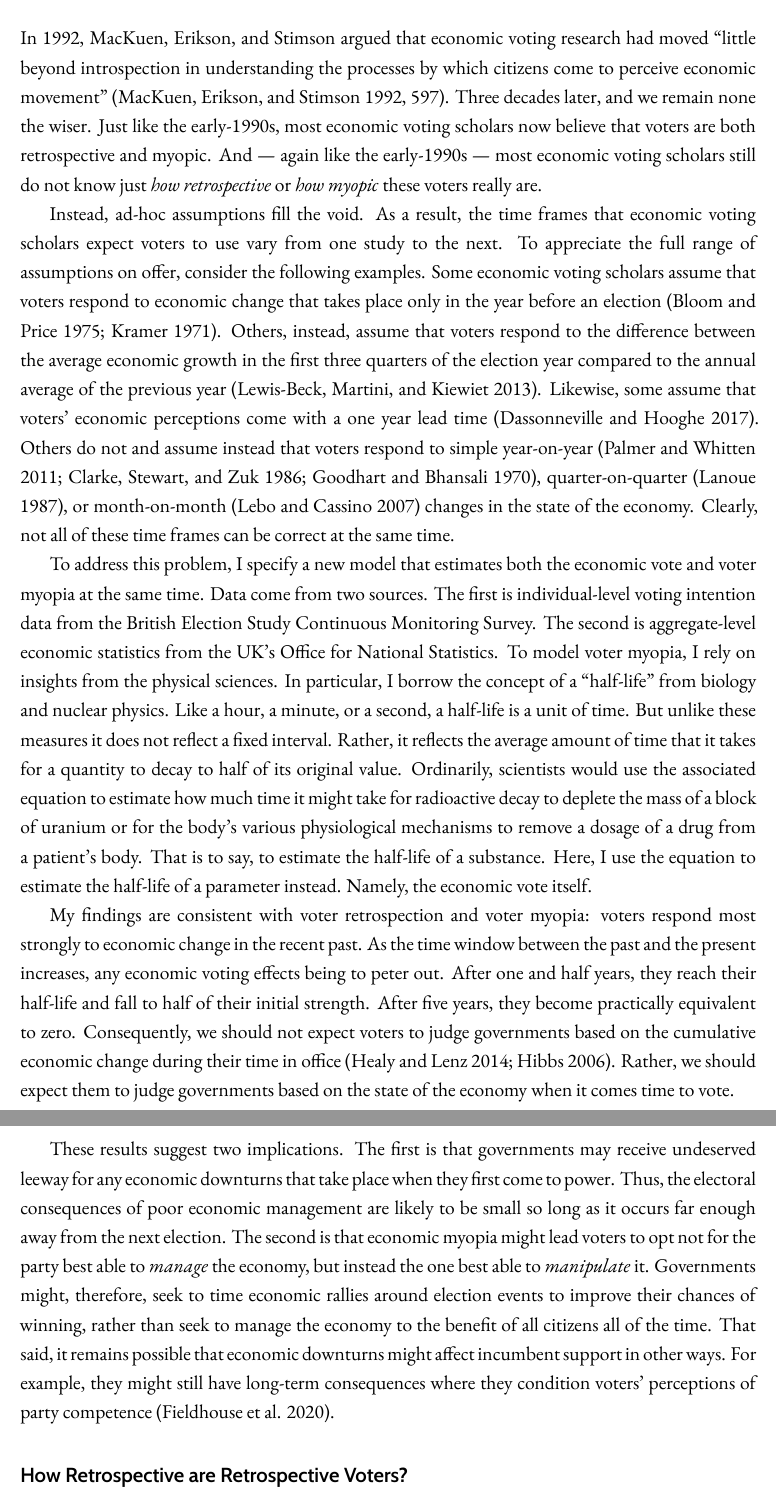
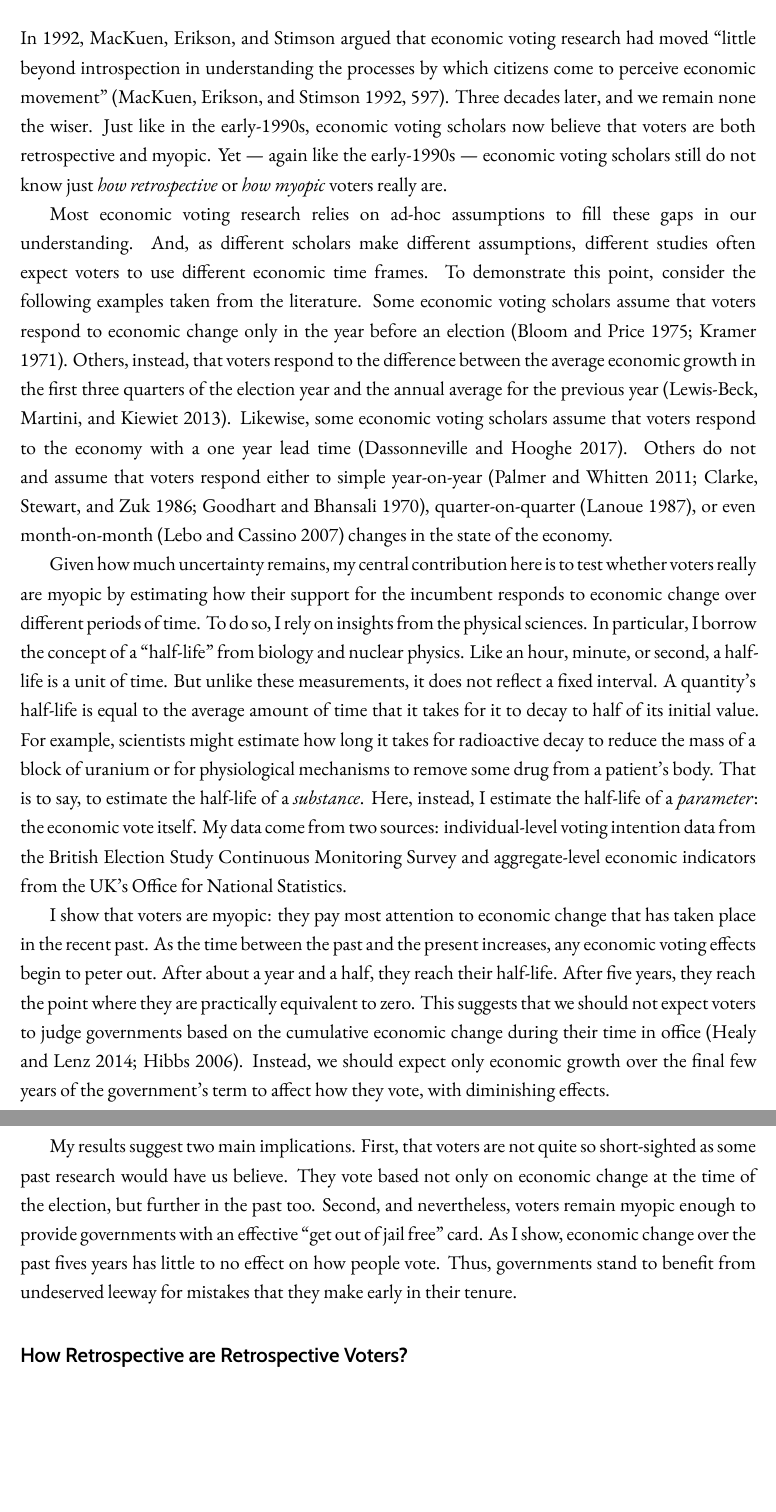
Before and after one commit to jackobailey/half_life, an R Markdown document (_paper/econ-half-life.Rmd): two parts of pages 2 and 3 of 20, joined at a grey line, cut so that both start at the same text, the shorter picture padded with empty space. The pictures show the output file _paper/econ-half-life.pdf that the author committed with the source.

Commit message:
Revised introduction

```diff
--- a/_paper/econ-half-life.Rmd
+++ b/_paper/econ-half-life.Rmd
@@ -9,7 +9,7 @@ date: |
   | \small This version: `r format(Sys.time(), '%B %d, %Y')`
   | Click \href{https://www.github.com/jackobailey/econ_half_life}{\textbf{here}} for replication materials.
 abstract: |
-  | Most economic voting research assumes that voters are retrospective and myopic. That is, they focus only on the recent past. Yet testing these assumptions is difficult and current approaches have serious shortcomings. To estimate voter's economic time frames, I specify a new model that borrows insights from the physical sciences. I show that voter myopia is real and that the economic vote is strongest when time frames are short. With a one and half year time frame, the effect falls by half. With a five year time frame, it becomes practically-equivalent to zero. This implies that voters are less myopic than past research would have us believe. Still, there is some cause for concern: voters' economic time frames are short enough that governments likely receive undue leeway for mistakes they make early in their tenure.
+  | Most economic voting research assumes that voters are retrospective and myopic. That is, they focus on the recent past. Yet testing this assumption is difficult and previous research remains inconclusive. To estimate voter's economic time frames, I specify a new model that borrows insights from the physical sciences. I show that voter myopia is real and that the economic vote is strongest when time frames are short. With a one and half year time frame, the effect falls by half. With a five year time frame, it becomes practically-equivalent to zero. This suggests that voters' economic time frames are longer than past research would have us believe. Still, there is some cause for concern: voters' economic time frames remain short enough that governments are likely to receive undeserved leeway for mistakes they make early in their tenure.
   |
   | \textsf{\textbf{Keywords:}} Economic voting; Retrospective voting; Bayesian methods.
 indent: yes
@@ -97,16 +97,15 @@ knitr::opts_chunk$set(dev = "cairo_pdf")
 
 # Introduction
 
-In 1992, MacKuen, Erikson, and Stimson argued that economic voting research had moved "little beyond introspection in understanding the processes by which citizens come to perceive economic movement" [@mackuen1992, p.597]. Three decades later, and we remain none the wiser. Just like the early-1990s, most economic voting scholars now believe that voters are both retrospective and myopic. And --- again like the early-1990s --- most economic voting scholars still do not know just *how retrospective* or *how myopic* these voters really are.
+In 1992, MacKuen, Erikson, and Stimson argued that economic voting research had moved "little beyond introspection in understanding the processes by which citizens come to perceive economic movement" [@mackuen1992, p.597]. Three decades later, and we remain none the wiser. Just like in the early-1990s, economic voting scholars now believe that voters are both retrospective and myopic. Yet --- again like the early-1990s --- economic voting scholars still do not know just *how retrospective* or *how myopic* voters really are.
 
-Instead, ad-hoc assumptions fill the void. As a result, the time frames that economic voting scholars expect voters to use vary from one study to the next. To appreciate the full range of assumptions on offer, consider the following examples. Some economic voting scholars assume that voters respond to economic change that takes place only in the year before an election [@bloom1975; @kramer1971]. Others, instead, assume that voters respond to the difference between the average economic growth in the first three quarters of the election year compared to the annual average of the previous year [@lewis-beck2013b]. Likewise, some assume that voters' economic perceptions come with a one year lead time [@dassonneville2017]. Others do not and assume instead that voters respond to simple year-on-year [@palmer2011; @clarke1986; @goodhart1970], quarter-on-quarter [@lanoue1987], or month-on-month [@lebo2007] changes in the state of the economy. Clearly, not all of these time frames can be correct at the same time.
+Most economic voting research relies on ad-hoc assumptions to fill these gaps in our understanding. And, as different scholars make different assumptions, different studies often expect voters to use different economic time frames. To demonstrate this point, consider the following examples taken from the literature. Some economic voting scholars assume that voters respond to economic change only in the year before an election [@bloom1975; @kramer1971]. Others, instead, that voters respond to the difference between the average economic growth in the first three quarters of the election year and the annual average for the previous year [@lewis-beck2013b]. Likewise, some economic voting scholars assume that voters respond to the economy with a one year lead time [@dassonneville2017]. Others do not and assume that voters respond either to simple year-on-year [@palmer2011; @clarke1986; @goodhart1970], quarter-on-quarter [@lanoue1987], or even month-on-month [@lebo2007] changes in the state of the economy.
 
-To address this problem, I specify a new model that estimates both the economic vote and voter myopia at the same time. Data come from two sources. The first is individual-level voting intention data from the British Election Study Continuous Monitoring Survey. The second is aggregate-level economic statistics from the UK's Office for National Statistics. To model voter myopia, I rely on insights from the physical sciences. In particular, I borrow the concept of a "half-life" from biology and nuclear physics. Like a hour, a minute, or a second, a half-life is a unit of time. But unlike these measures it does not reflect a fixed interval. Rather, it reflects the average amount of time that it takes for a quantity to decay to half of its original value. Ordinarily, scientists would use the associated equation to estimate how much time it might take for radioactive decay to deplete the mass of a block of uranium or for the body's various physiological mechanisms to remove a dosage of a drug from a patient's body. That is to say, to estimate the half-life of a substance. Here, I use the equation to estimate the half-life of a parameter instead. Namely, the economic vote itself.
+Given how much uncertainty remains, my central contribution here is to test whether voters really are myopic by estimating how their support for the incumbent responds to economic change over different periods of time. To do so, I rely on insights from the physical sciences. In particular, I borrow the concept of a "half-life" from biology and nuclear physics. Like an hour, minute, or second, a half-life is a unit of time. But unlike these measurements, it does not reflect a fixed interval. A quantity's half-life is equal to the average amount of time that it takes for it to decay to half of its initial value. For example, scientists might estimate how long it takes for radioactive decay to reduce the mass of a block of uranium or for physiological mechanisms to remove some drug from a patient's body. That is to say, to estimate the half-life of a *substance*. Here, instead, I estimate the half-life of a *parameter*: the economic vote itself. My data come from two sources: individual-level voting intention data from the British Election Study Continuous Monitoring Survey and aggregate-level economic indicators from the UK's Office for National Statistics.
 
-My findings are consistent with voter retrospection and voter myopia: voters respond most strongly to economic change in the recent past. As the time window between the past and the present increases, any economic voting effects being to peter out. After one and half years, they reach their half-life and fall to half of their initial strength. After five years, they become practically equivalent to zero. Consequently, we should not expect voters to judge governments based on the cumulative economic change during their time in office [@healy2014a; @hibbs2006]. Rather, we should expect them to judge governments based on the state of the economy when it comes time to vote.
+I show that voters are myopic: they pay most attention to economic change that has taken place in the recent past. As the time between the past and the present increases, any economic voting effects begin to peter out. After about a year and a half, they reach their half-life. After five years, they reach the point where they are practically equivalent to zero. This suggests that we should not expect voters to judge governments based on the cumulative economic change during their time in office [@healy2014a; @hibbs2006]. Instead, we should expect only economic growth over the final few years of the government's term to affect how they vote, with diminishing effects.
 
-These results suggest two implications. The first is that governments may receive undeserved leeway for any economic downturns that take place when they first come to power. Thus, the electoral consequences of poor economic management are likely to be small so long as it occurs far enough away from the next election. The second is that economic myopia might lead voters to opt not for the party best able to *manage* the economy, but instead the one best able to *manipulate* it. Governments might, therefore, seek to time economic rallies around election events to improve their chances of winning, rather than seek to manage the economy to the benefit of all citizens all of the time. That said, it remains possible that economic downturns might affect incumbent support in other ways. For example, they might still have long-term consequences where they condition voters' perceptions of party competence [@fieldhouse2020a].
-
+My results suggest two main implications. First, that voters are not quite so short-sighted as some past research would have us believe. They vote based not only on economic change at the time of the election, but further in the past too. Second, and nevertheless, voters remain myopic enough to provide governments with an effective "get out of jail free" card. As I show, economic change over the past fives years has little to no effect on how people vote. Thus, governments stand to benefit from undeserved leeway for mistakes that they make early in their tenure.
 
 # How Retrospective are Retrospective Voters?
 
```
Also changed, not shown: _paper/econ-half-life.pdf.
